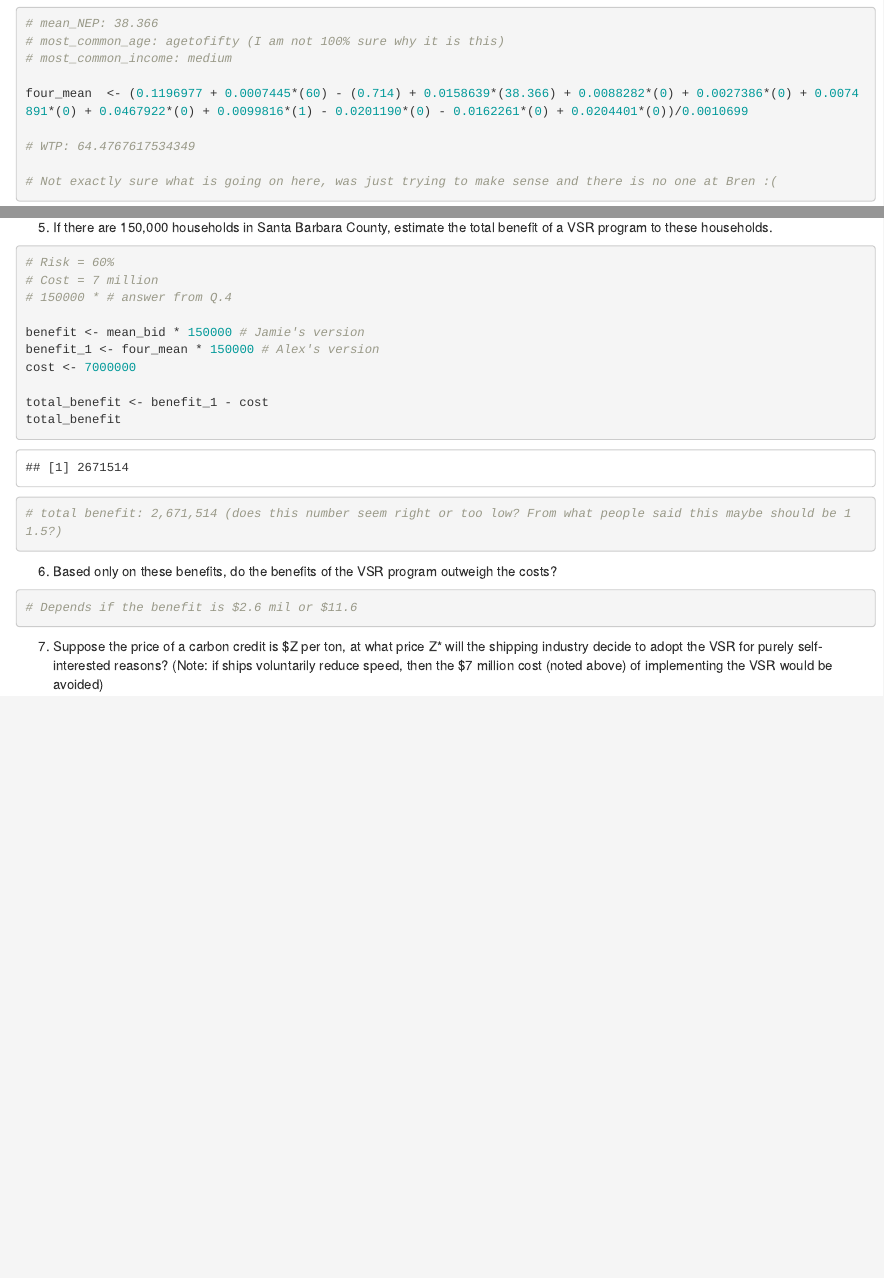
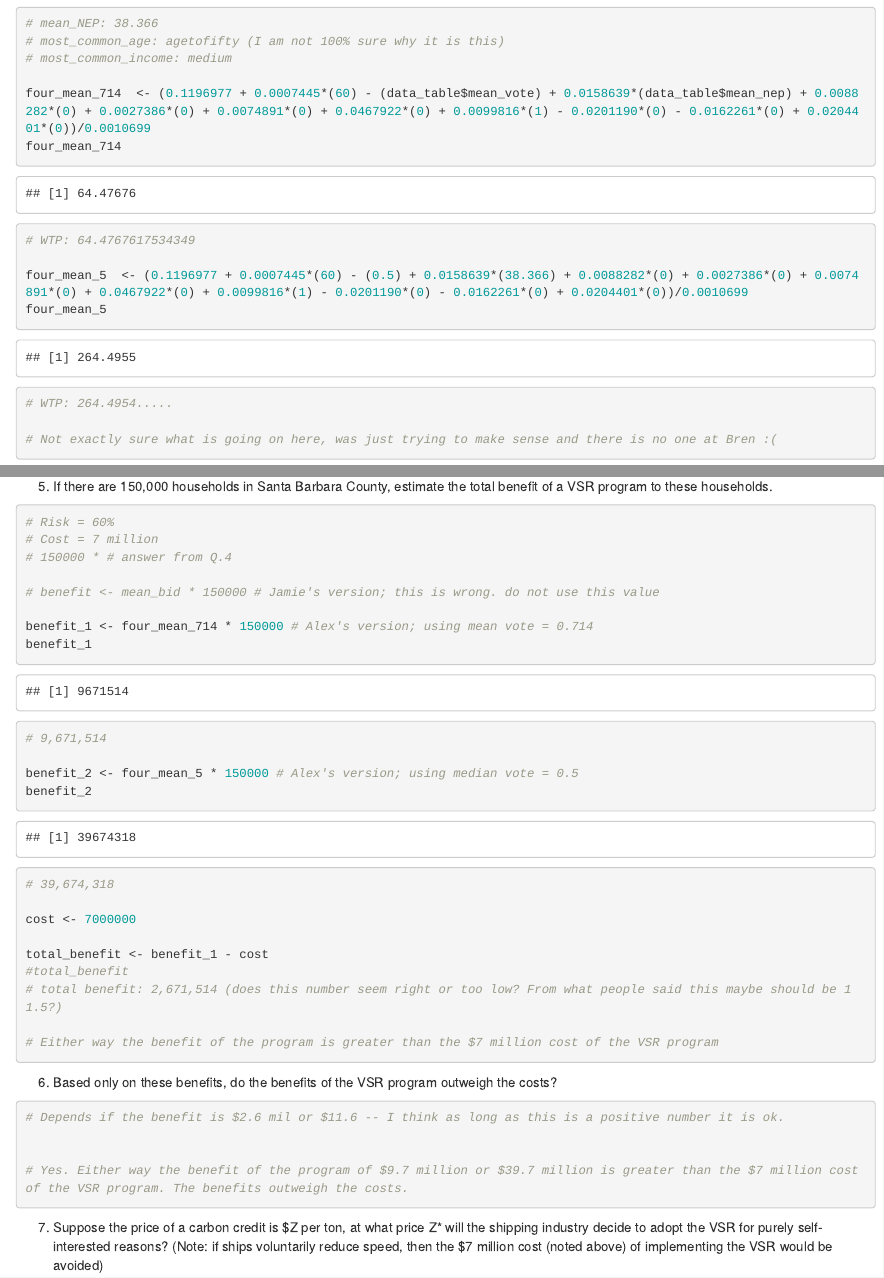
Before and after one commit to jkmiller-wildlife/ESM204_HW3, an R Markdown document (ESM204_HW3_jkmiller.Rmd): the page in a window 1100 px wide, from 3360 px down, and a second part further down, joined at a grey line. Rendered offline with R 4.5, knitr and Pandoc, with nearby package versions; some code elsewhere in the file could not run offline.

Commit message:
Q5 and 6 are done I think.

````diff
--- a/ESM204_HW3_jkmiller.Rmd
+++ b/ESM204_HW3_jkmiller.Rmd
@@ -183,9 +183,14 @@ data_table
 # most_common_age: agetofifty (I am not 100% sure why it is this)
 # most_common_income: medium
 
-four_mean  <- (0.1196977 + 0.0007445*(60) - (0.714) + 0.0158639*(38.366) + 0.0088282*(0) + 0.0027386*(0) + 0.0074891*(0) + 0.0467922*(0) + 0.0099816*(1) - 0.0201190*(0) - 0.0162261*(0) + 0.0204401*(0))/0.0010699
+four_mean_714  <- (0.1196977 + 0.0007445*(60) - (data_table$mean_vote) + 0.0158639*(data_table$mean_nep) + 0.0088282*(0) + 0.0027386*(0) + 0.0074891*(0) + 0.0467922*(0) + 0.0099816*(1) - 0.0201190*(0) - 0.0162261*(0) + 0.0204401*(0))/0.0010699
+four_mean_714
+# WTP: 64.4767617534349
 
-# WTP: 64.4767617534349
+four_mean_5  <- (0.1196977 + 0.0007445*(60) - (0.5) + 0.0158639*(38.366) + 0.0088282*(0) + 0.0027386*(0) + 0.0074891*(0) + 0.0467922*(0) + 0.0099816*(1) - 0.0201190*(0) - 0.0162261*(0) + 0.0204401*(0))/0.0010699
+four_mean_5
+
+# WTP: 264.4954.....
 
 # Not exactly sure what is going on here, was just trying to make sense and there is no one at Bren :(
 
@@ -243,13 +248,23 @@ mean_bid
 # Cost = 7 million
 # 150000 * # answer from Q.4
 
-benefit <- mean_bid * 150000 # Jamie's version
-benefit_1 <- four_mean * 150000 # Alex's version
+# benefit <- mean_bid * 150000 # Jamie's version; this is wrong. do not use this value
+
+benefit_1 <- four_mean_714 * 150000 # Alex's version; using mean vote = 0.714
+benefit_1
+# 9,671,514
+
+benefit_2 <- four_mean_5 * 150000 # Alex's version; using median vote = 0.5
+benefit_2
+# 39,674,318
+
 cost <- 7000000
 
 total_benefit <- benefit_1 - cost
-total_benefit
+#total_benefit
 # total benefit: 2,671,514 (does this number seem right or too low? From what people said this maybe should be 11.5?)
+
+# Either way the benefit of the program is greater than the $7 million cost of the VSR program
 
 ```
 
@@ -257,7 +272,10 @@ total_benefit
 
 ```{r}
 
-# Depends if the benefit is $2.6 mil or $11.6
+# Depends if the benefit is $2.6 mil or $11.6 -- I think as long as this is a positive number it is ok.
+
+
+# Yes. Either way the benefit of the program of $9.7 million or $39.7 million is greater than the $7 million cost of the VSR program. The benefits outweigh the costs.
 
 ```
 
````
